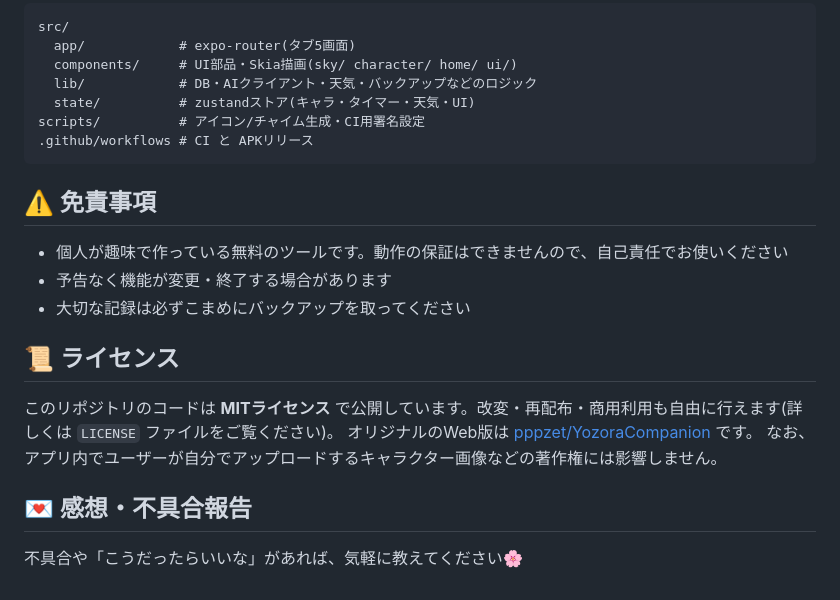
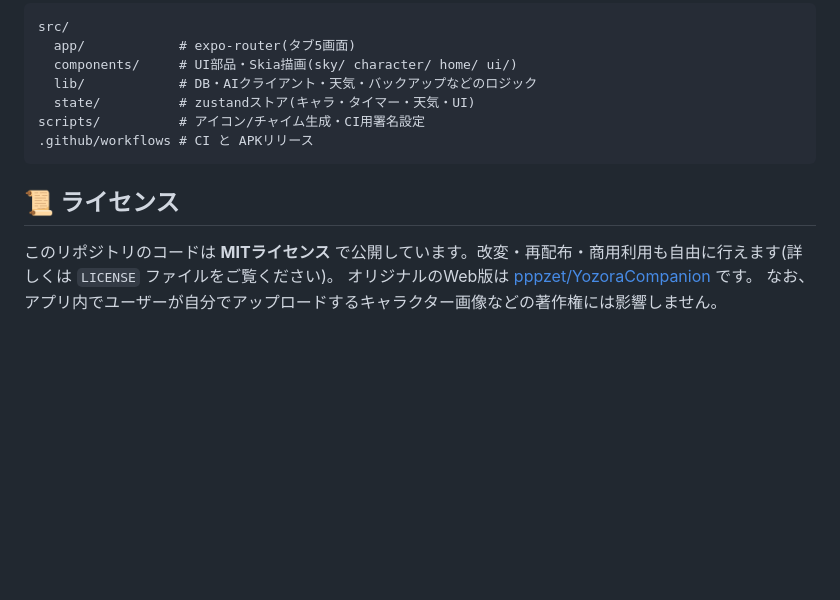
Before and after one commit to pppzet/YozoraCompanion-Android, a Markdown page: README.md, the part around the change. Drawn GitHub-style; blank space fills up the shorter version.

````diff
--- a/README.md
+++ b/README.md
@@ -86,18 +86,8 @@ scripts/          # アイコン/チャイム生成・CI用署名設定
 .github/workflows # CI と APKリリース
 ```
 
-## ⚠️ 免責事項
-
-- 個人が趣味で作っている無料のツールです。動作の保証はできませんので、自己責任でお使いください
-- 予告なく機能が変更・終了する場合があります
-- 大切な記録は必ずこまめにバックアップを取ってください
-
 ## 📜 ライセンス
 
 このリポジトリのコードは **MITライセンス** で公開しています。改変・再配布・商用利用も自由に行えます(詳しくは `LICENSE` ファイルをご覧ください)。
 オリジナルのWeb版は [pppzet/YozoraCompanion](https://github.com/pppzet/YozoraCompanion) です。
 なお、アプリ内でユーザーが自分でアップロードするキャラクター画像などの著作権には影響しません。
-
-## 💌 感想・不具合報告
-
-不具合や「こうだったらいいな」があれば、気軽に教えてください🌸
````
